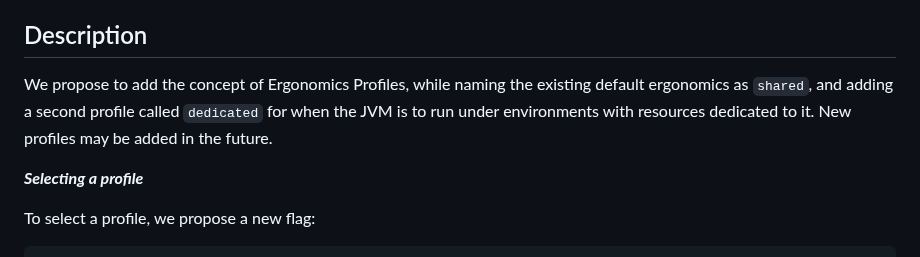
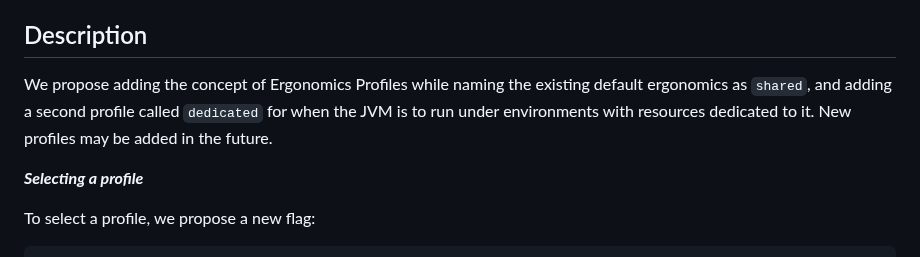
Before and after one commit to microsoft/openjdk-proposals, a Markdown page: ergonomics_profiles/readme.md, the part around the change. GitHub-like rendering.

Commit message:
Update ergonomics_profiles/readme.md
Co-authored-by: Martijn Verburg <martijnverburg@gmail.com>

```diff
--- a/ergonomics_profiles/readme.md
+++ b/ergonomics_profiles/readme.md
@@ -103,7 +103,7 @@ The user may override the calculation with the parameter `-XX:ActiveProcessorCou
 Description
 -----------
 
-We propose to add the concept of Ergonomics Profiles, while naming the existing default ergonomics as `shared`, and adding a second profile called `dedicated` for when the JVM is to run under environments with resources dedicated to it. New profiles may be added in the future.
+We propose adding the concept of Ergonomics Profiles while naming the existing default ergonomics as `shared`, and adding a second profile called `dedicated` for when the JVM is to run under environments with resources dedicated to it. New profiles may be added in the future.
 
 **_Selecting a profile_**
 
```
